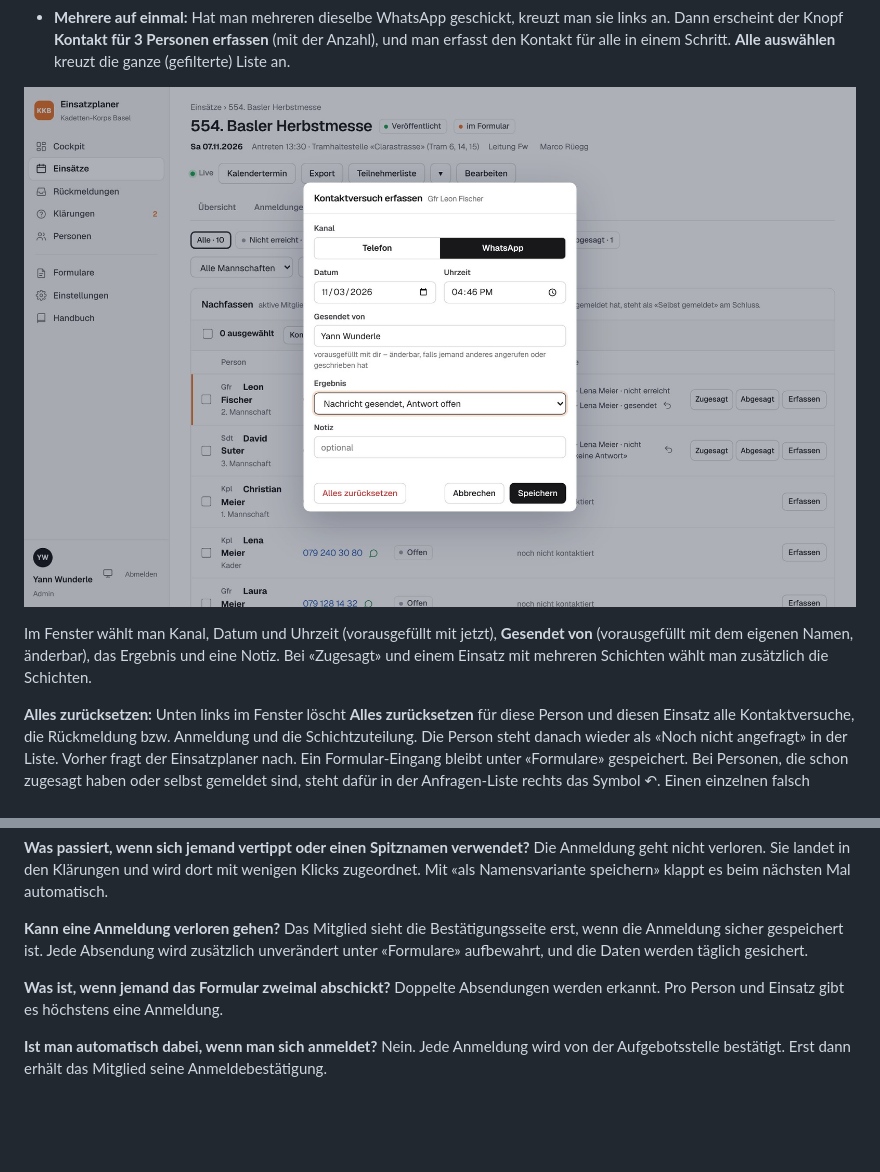
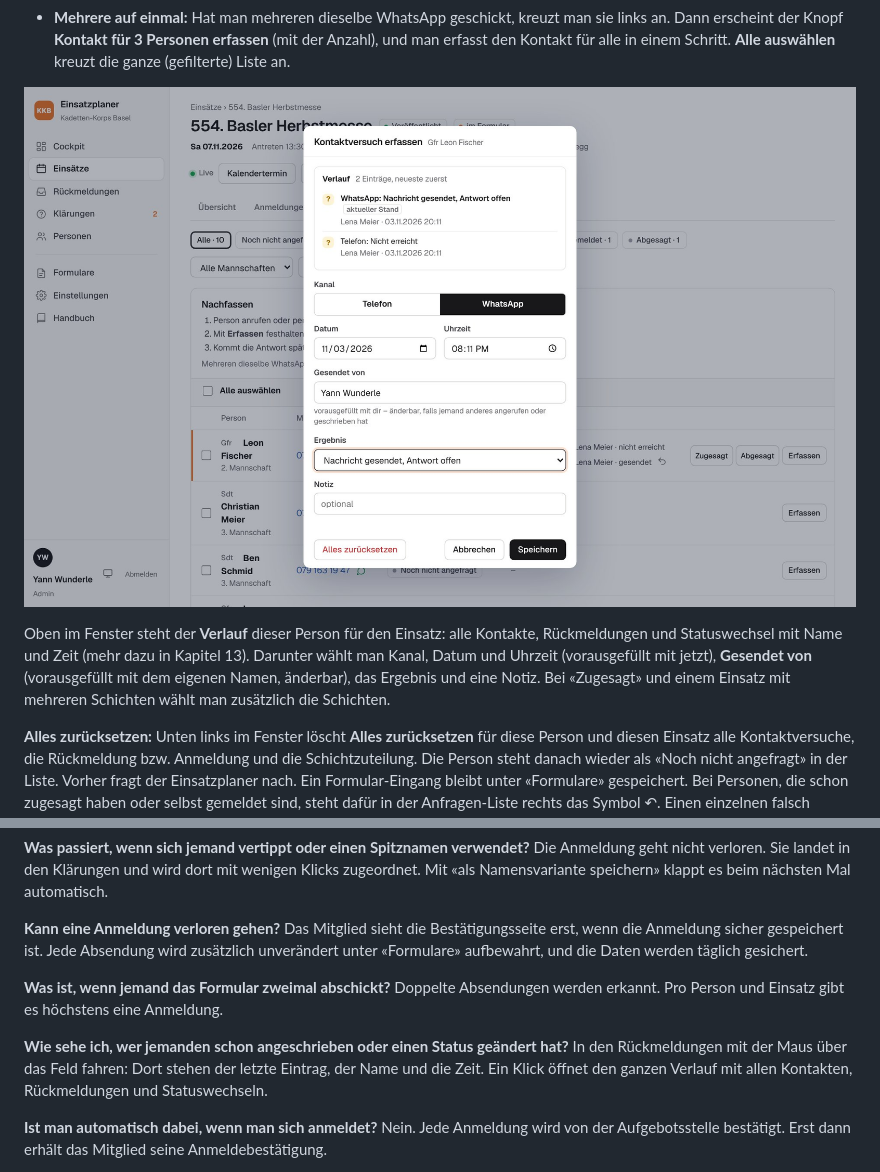
Before and after one commit to Piste3/einsatzanmeldungen, a Markdown page: docs/handbuch/handbuch.md, 2 parts joined by grey strips. Drawn GitHub-style; pictures changed too: docs/handbuch/bilder/12-kontaktversuch.jpg; blank space fills up the shorter version.

```diff
--- a/docs/handbuch/handbuch.md
+++ b/docs/handbuch/handbuch.md
@@ -352,7 +352,7 @@ Weitere Hilfen im Reiter:
 
 ![Kontaktversuch erfassen](bilder/12-kontaktversuch.jpg)
 
-Im Fenster wählt man Kanal, Datum und Uhrzeit (vorausgefüllt mit jetzt), **Gesendet von** (vorausgefüllt mit dem eigenen Namen, änderbar), das Ergebnis und eine Notiz. Bei «Zugesagt» und einem Einsatz mit mehreren Schichten wählt man zusätzlich die Schichten.
+Oben im Fenster steht der **Verlauf** dieser Person für den Einsatz: alle Kontakte, Rückmeldungen und Statuswechsel mit Name und Zeit (mehr dazu in Kapitel 13). Darunter wählt man Kanal, Datum und Uhrzeit (vorausgefüllt mit jetzt), **Gesendet von** (vorausgefüllt mit dem eigenen Namen, änderbar), das Ergebnis und eine Notiz. Bei «Zugesagt» und einem Einsatz mit mehreren Schichten wählt man zusätzlich die Schichten.
 
 **Alles zurücksetzen:** Unten links im Fenster löscht **Alles zurücksetzen** für diese Person und diesen Einsatz alle Kontaktversuche, die Rückmeldung bzw. Anmeldung und die Schichtzuteilung. Die Person steht danach wieder als «Noch nicht angefragt» in der Liste. Vorher fragt der Einsatzplaner nach. Ein Formular-Eingang bleibt unter «Formulare» gespeichert. Bei Personen, die schon zugesagt haben oder selbst gemeldet sind, steht dafür in der Anfragen-Liste rechts das Symbol ↶. Einen einzelnen falsch erfassten Kontaktversuch nimmt man dagegen mit dem ↶ direkt neben dem Versuch zurück.
 
@@ -793,6 +807,9 @@ Das Mitglied sieht die Bestätigungsseite erst, wenn die Anmeldung sicher gespei
 **Was ist, wenn jemand das Formular zweimal abschickt?**
 Doppelte Absendungen werden erkannt. Pro Person und Einsatz gibt es höchstens eine Anmeldung.
 
+**Wie sehe ich, wer jemanden schon angeschrieben oder einen Status geändert hat?**
+In den Rückmeldungen mit der Maus über das Feld fahren: Dort stehen der letzte Eintrag, der Name und die Zeit. Ein Klick öffnet den ganzen Verlauf mit allen Kontakten, Rückmeldungen und Statuswechseln.
+
 **Ist man automatisch dabei, wenn man sich anmeldet?**
 Nein. Jede Anmeldung wird von der Aufgebotsstelle bestätigt. Erst dann erhält das Mitglied seine Anmeldebestätigung.
 
```
Also changed, not shown: other parts of docs/handbuch/handbuch.md (+17 -3 lines), docs/handbuch/bilder/44-verlauf-rueckmeldung.jpg (added), 11 other files.
